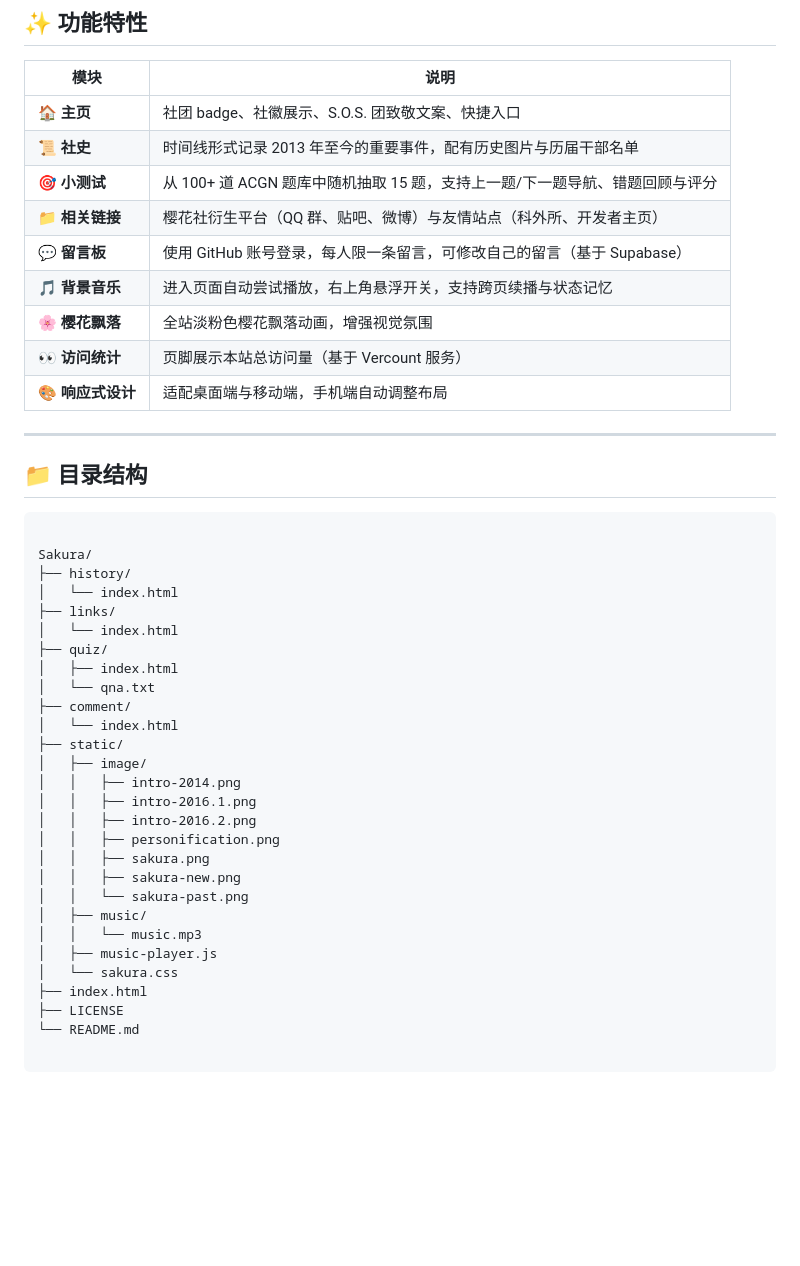
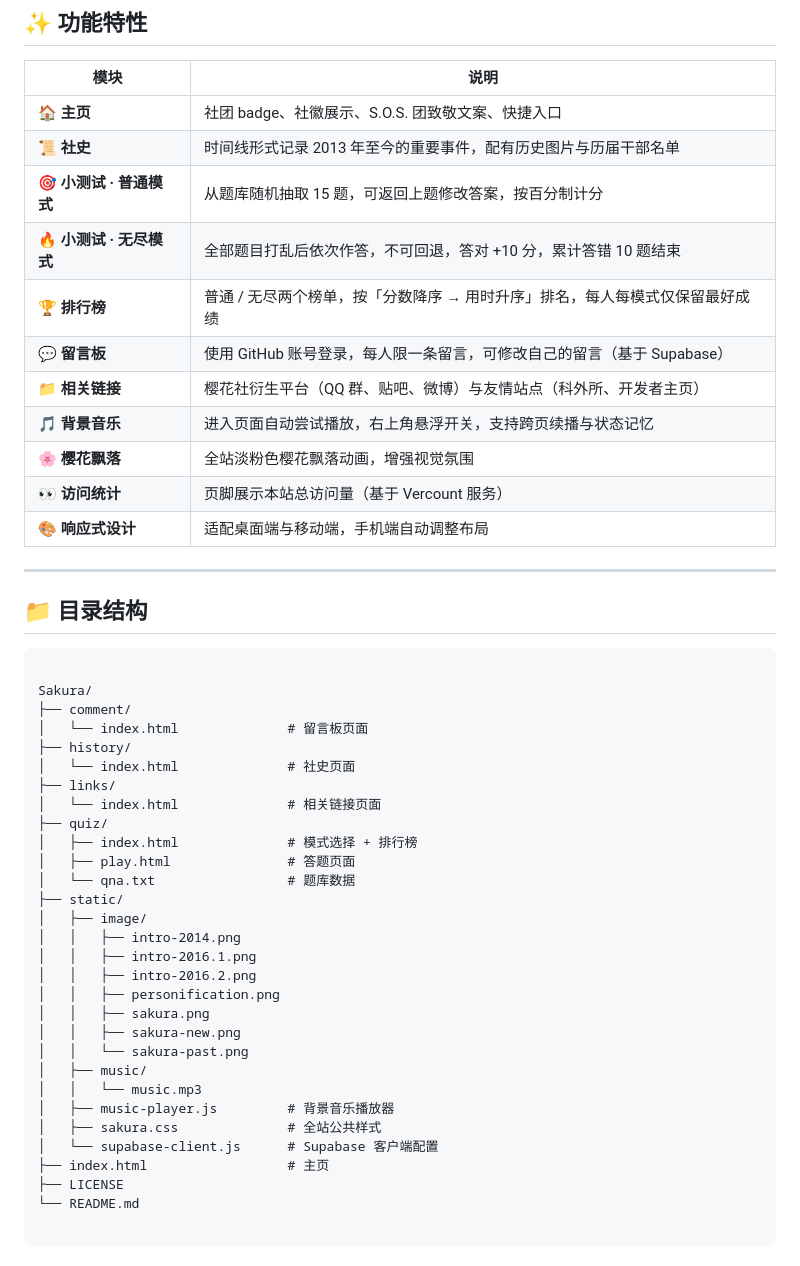
Before and after one commit to HongAXE/sakura, a Markdown page: README.md, the part around one of its changes. GitHub-like rendering; blank space fills up the shorter version.

Commit message:
更新 README.md

````diff
--- a/README.md
+++ b/README.md
@@ -22,9 +22,11 @@
 |------|------|
 | 🏠 **主页** | 社团 badge、社徽展示、S.O.S. 团致敬文案、快捷入口 |
 | 📜 **社史** | 时间线形式记录 2013 年至今的重要事件，配有历史图片与历届干部名单 |
-| 🎯 **小测试** | 从 100+ 道 ACGN 题库中随机抽取 15 题，支持上一题/下一题导航、错题回顾与评分 |
+| 🎯 **小测试 · 普通模式** | 从题库随机抽取 15 题，可返回上题修改答案，按百分制计分 |
+| 🔥 **小测试 · 无尽模式** | 全部题目打乱后依次作答，不可回退，答对 +10 分，累计答错 10 题结束 |
+| 🏆 **排行榜** | 普通 / 无尽两个榜单，按「分数降序 → 用时升序」排名，每人每模式仅保留最好成绩 |
+| 💬 **留言板** | 使用 GitHub 账号登录，每人限一条留言，可修改自己的留言（基于 Supabase） |
 | 📁 **相关链接** | 樱花社衍生平台（QQ 群、贴吧、微博）与友情站点（科外所、开发者主页） |
-| 💬 **留言板** | 使用 GitHub 账号登录，每人限一条留言，可修改自己的留言（基于 Supabase） |
 | 🎵 **背景音乐** | 进入页面自动尝试播放，右上角悬浮开关，支持跨页续播与状态记忆 |
 | 🌸 **樱花飘落** | 全站淡粉色樱花飘落动画，增强视觉氛围 |
 | 👀 **访问统计** | 页脚展示本站总访问量（基于 Vercount 服务） |
@@ -37,15 +39,16 @@
 ```
 
 Sakura/
+├── comment/
+│   └── index.html              # 留言板页面
 ├── history/
-│   └── index.html
+│   └── index.html              # 社史页面
 ├── links/
-│   └── index.html
+│   └── index.html              # 相关链接页面
 ├── quiz/
-│   ├── index.html
-│   └── qna.txt
-├── comment/
-│   └── index.html
+│   ├── index.html              # 模式选择 + 排行榜
+│   ├── play.html               # 答题页面
+│   └── qna.txt                 # 题库数据
 ├── static/
 │   ├── image/
 │   │   ├── intro-2014.png
@@ -57,9 +60,10 @@ Sakura/
 │   │   └── sakura-past.png
 │   ├── music/
 │   │   └── music.mp3
-│   ├── music-player.js
-│   └── sakura.css
-├── index.html
+│   ├── music-player.js         # 背景音乐播放器
+│   ├── sakura.css              # 全站公共样式
+│   └── supabase-client.js      # Supabase 客户端配置
+├── index.html                  # 主页
 ├── LICENSE
 └── README.md
 
````
Also changed, not shown: other parts of README.md (+5 -5 lines).
